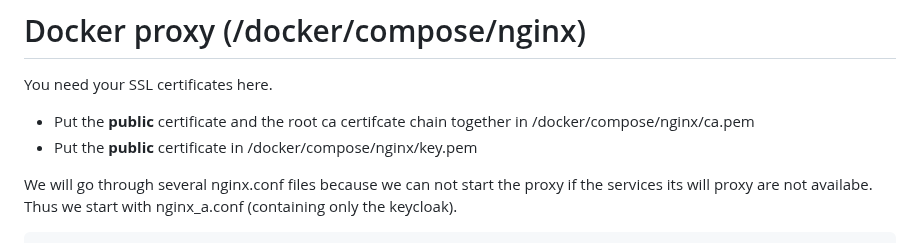
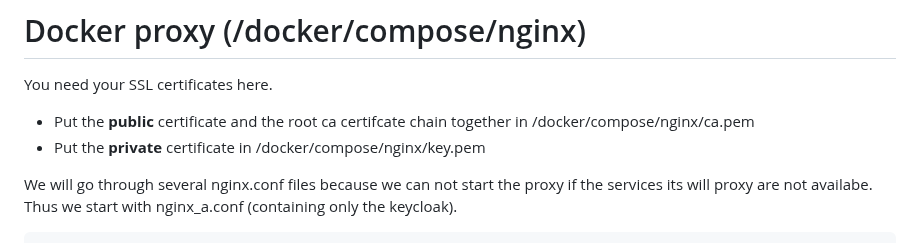
Before and after one commit to davrot/overleaf_living_with_keycloak, a Markdown page: README.md, the part around the change. GitHub-like rendering.

````diff
--- a/README.md
+++ b/README.md
@@ -111,7 +111,7 @@ keycloakserver  | 2024-12-07 17:52:23,718 INFO  [io.quarkus] (main) Installed fe
 
 You need your SSL certificates here.
 * Put the **public** certificate and the root ca certifcate chain together in /docker/compose/nginx/ca.pem
-* Put the **public** certificate in /docker/compose/nginx/key.pem
+* Put the **private** certificate in /docker/compose/nginx/key.pem
 
 We will go through several nginx.conf files because we can not start the proxy if the services its will proxy are not availabe. Thus we start with nginx_a.conf (containing only the keycloak).
 ```
````
